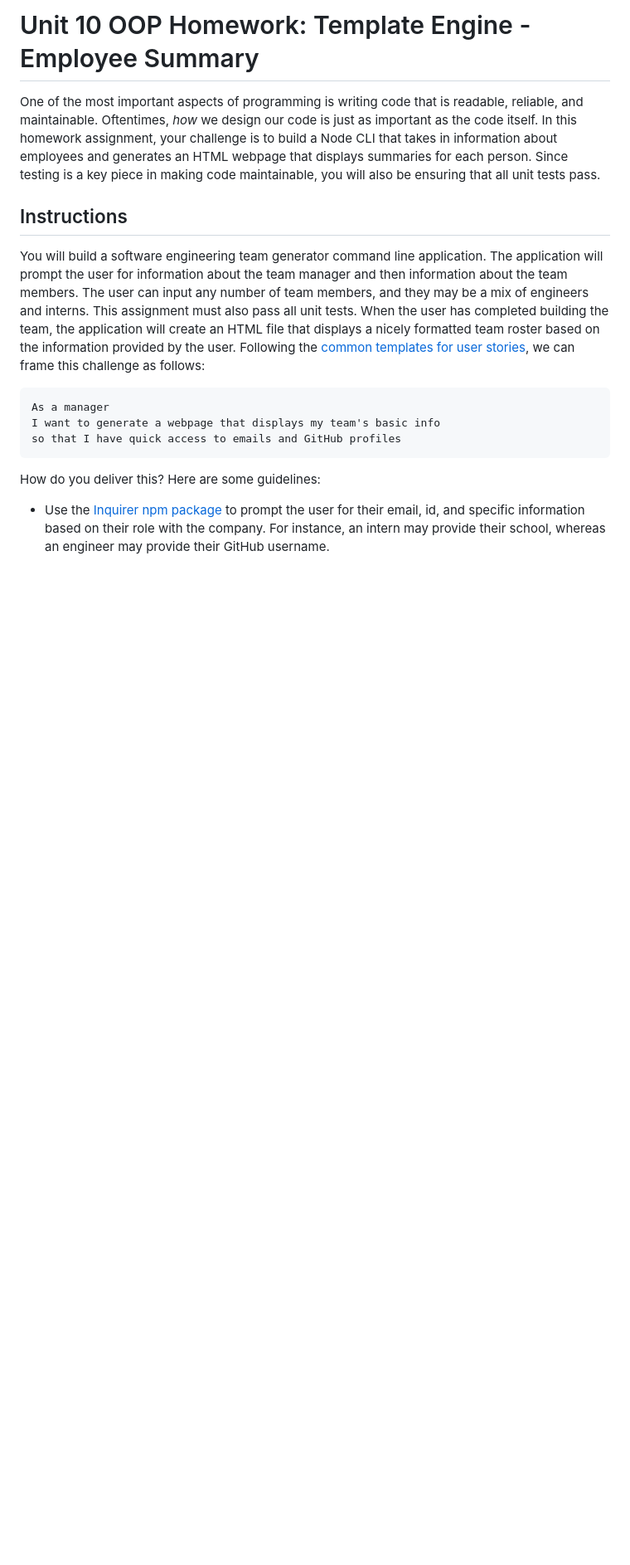
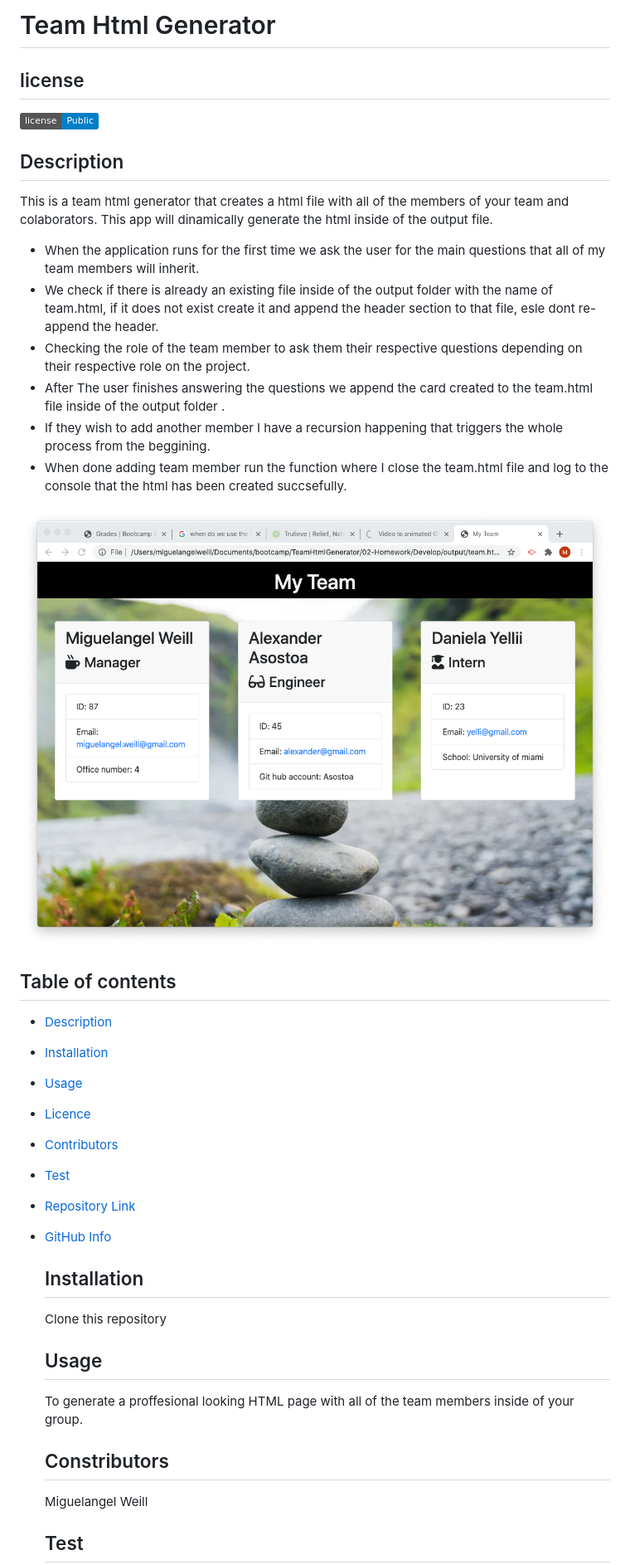
Before and after one commit to Miguelangelweill/TeamHtmlGenerator, a Markdown page: README.md, the part around the change printed below. Shown: that part at 83% size. Rendered like a GitHub page; pictures changed too: 02-Homework/Assets/imageHtml.jpg (added); badges without logos; blank space fills up the shorter version.

Commit message:
This is the readme.md file been updated

````diff
--- a/README.md
+++ b/README.md
@@ -1,19 +1,36 @@
-# Unit 10 OOP Homework: Template Engine - Employee Summary
+# Team Html Generator
+  ## license
+  ![Public](https://img.shields.io/badge/license-Public-blue)
 
-One of the most important aspects of programming is writing code that is readable, reliable, and maintainable. Oftentimes, *how* we design our code is just as important as the code itself. In this homework assignment, your challenge is to build a Node CLI that takes in information about employees and generates an HTML webpage that displays summaries for each person. Since testing is a key piece in making code maintainable, you will also be ensuring that all unit tests pass.
+  ## Description
+  This is a team html generator that creates a html file with all of the members of your team and colaborators. This app will dinamically generate the html inside of the output file.
+  - When the application runs for the first time we ask the user for the main questions that all of my team members will inherit.
+  - We check if there is already an existing file inside of the output folder with the name of team.html, if it does not exist create it and append the header section to that file, esle dont re-append the header.
+  - Checking the role of the team member to ask them their respective questions depending on their respective role on the project.
+  - After The user finishes answering the questions we append the card created to the team.html file inside of the output folder .
+  - If they wish to add another member I have a recursion happening that triggers the whole process from the beggining.
+  - When done adding team member run the function where I close the team.html file and log to the console that the html has been created succsefully.
 
+  ![Image](02-Homework/Assets/imageHtml.jpg)
 
-## Instructions
+  ## Table of contents
+- [Description](#Description)
+- [Installation](#Installation)
+- [Usage](#Usage)
+- [Licence](#License)
+- [Contributors](#Contributors)
+- [Test](#Test)
+- [Repository Link](#Repository)
+- [GitHub Info](#GitHub)
 
-You will build a software engineering team generator command line application. The application will prompt the user for information about the team manager and then information about the team members. The user can input any number of team members, and they may be a mix of engineers and interns. This assignment must also pass all unit tests. When the user has completed building the team, the application will create an HTML file that displays a nicely formatted team roster based on the information provided by the user. Following the [common templates for user stories](https://en.wikipedia.org/wiki/User_story#Common_templates), we can frame this challenge as follows:
+  ## Installation
+  Clone this repository
 
-```
-As a manager
-I want to generate a webpage that displays my team's basic info
-so that I have quick access to emails and GitHub profiles
-```
+  ## Usage
+  To generate a proffesional looking HTML page with all of the team members inside of your group.
 
-How do you deliver this? Here are some guidelines:
+  ## Constributors
+  Miguelangel Weill
 
-* Use the [Inquirer npm package](https://github.com/SBoudrias/Inquirer.js/) to prompt the user for their email, id, and specific information based on their role with the company. For instance, an intern may provide their school, whereas an engineer may provide their GitHub username.
+  ## Test
 
````
Also changed, not shown: other parts of README.md (+6 -152 lines), 5 other files.
